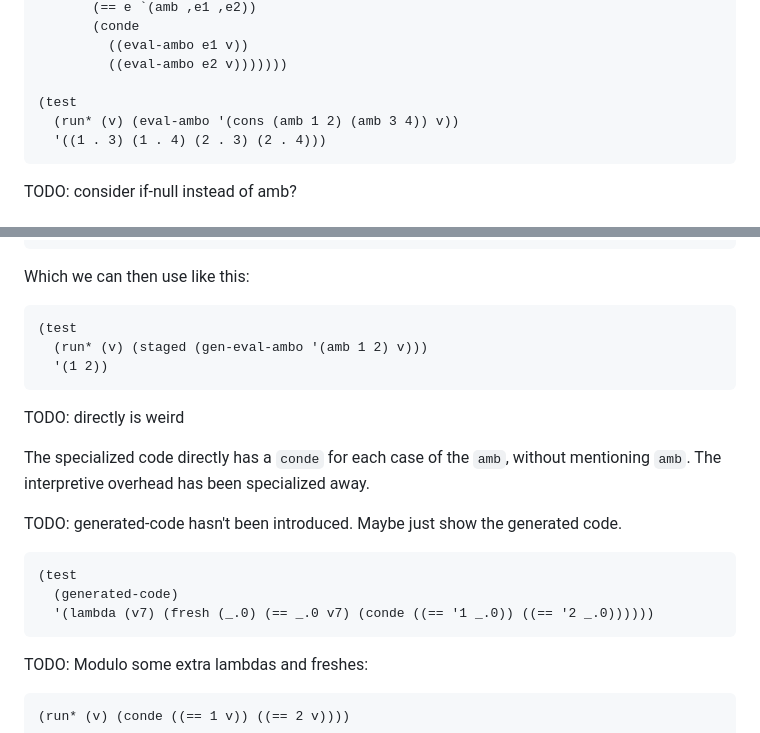
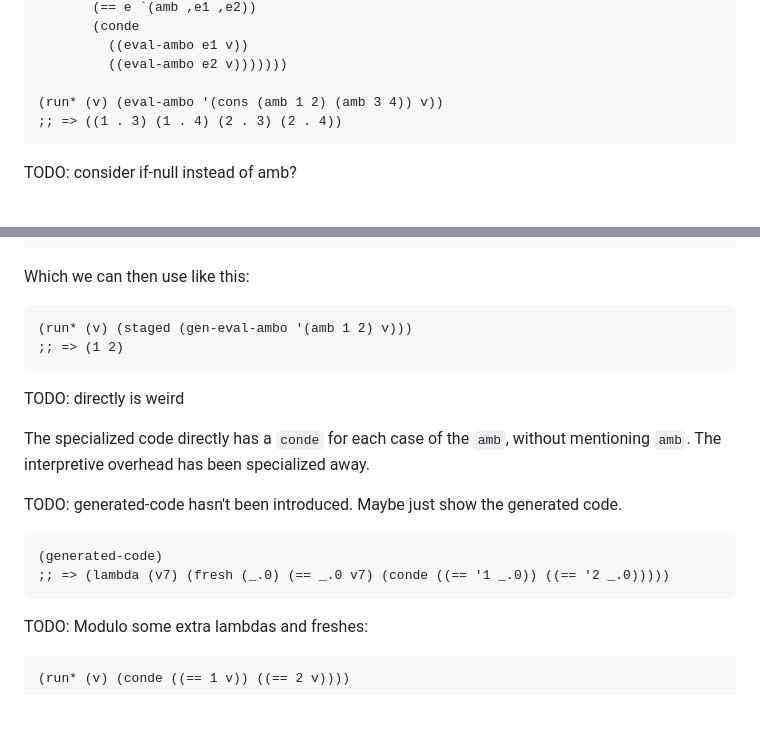
Before and after one commit to namin/staged-miniKanren, a Markdown page: docs/lang.md, 2 parts joined by grey strips. GitHub-like rendering; blank space fills up the shorter version.

Commit message:
not using explicit tests

````diff
--- a/docs/lang.md
+++ b/docs/lang.md
@@ -23,9 +23,8 @@ We're starting with an interpreter that supports numbers, `cons`, and non-determ
          ((eval-ambo e1 v))
          ((eval-ambo e2 v)))))))
 
-(test
-  (run* (v) (eval-ambo '(cons (amb 1 2) (amb 3 4)) v))
-  '((1 . 3) (1 . 4) (2 . 3) (2 . 4)))
+(run* (v) (eval-ambo '(cons (amb 1 2) (amb 3 4)) v))
+;; => ((1 . 3) (1 . 4) (2 . 3) (2 . 4))
 ```
 
 TODO: consider if-null instead of amb?
@@ -52,9 +51,8 @@ We want to define a generator `gen-eval-ambo` for our staged intepreter:
 Which we can then use like this:
 
 ```
-(test
-  (run* (v) (staged (gen-eval-ambo '(amb 1 2) v)))
-  '(1 2))
+(run* (v) (staged (gen-eval-ambo '(amb 1 2) v)))
+;; => (1 2)
 ```
 
 TODO: directly is weird
@@ -64,9 +62,8 @@ The specialized code directly has a `conde` for each case of the `amb`, without
 TODO: generated-code hasn't been introduced. Maybe just show the generated code.
 
 ```
-(test
-  (generated-code)
-  '(lambda (v7) (fresh (_.0) (== _.0 v7) (conde ((== '1 _.0)) ((== '2 _.0))))))
+(generated-code)
+;; => (lambda (v7) (fresh (_.0) (== _.0 v7) (conde ((== '1 _.0)) ((== '2 _.0)))))
 ```
 
 TODO: Modulo some extra lambdas and freshes:
````
